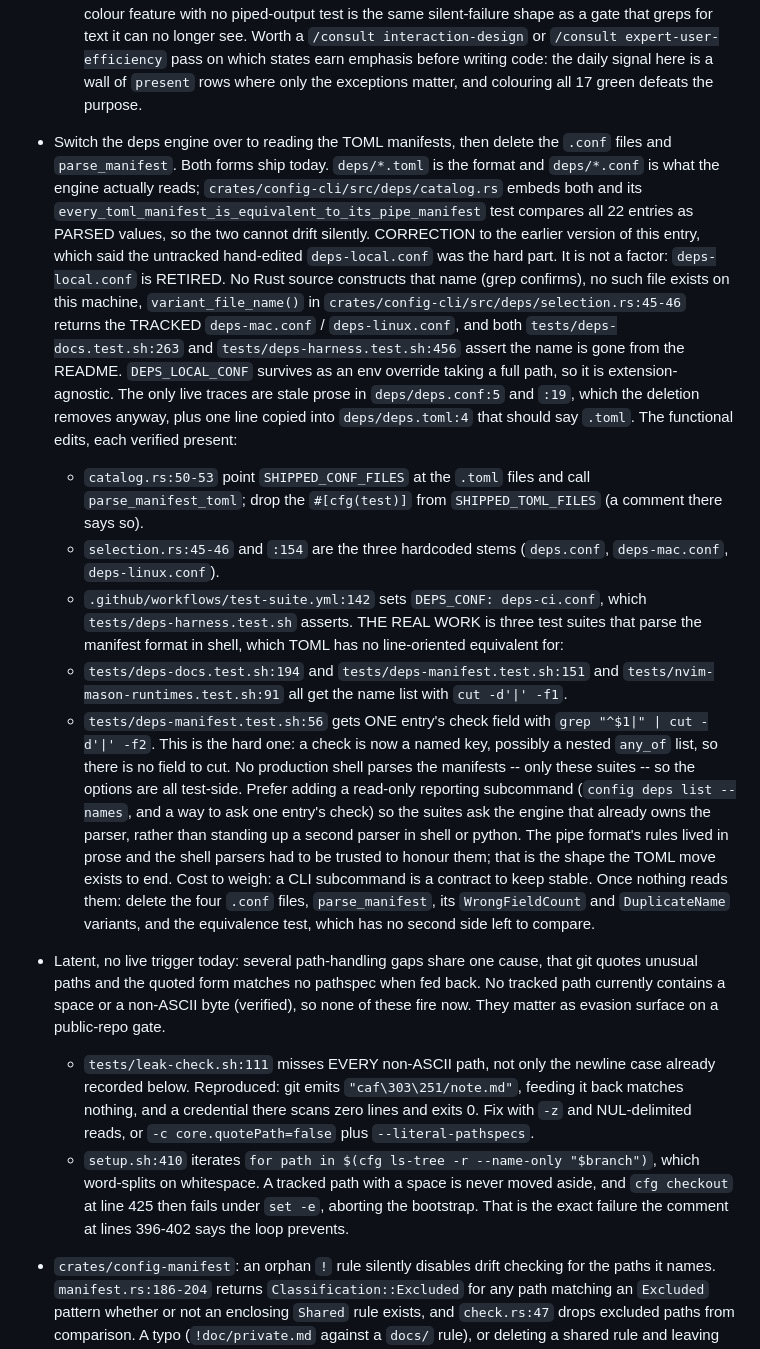
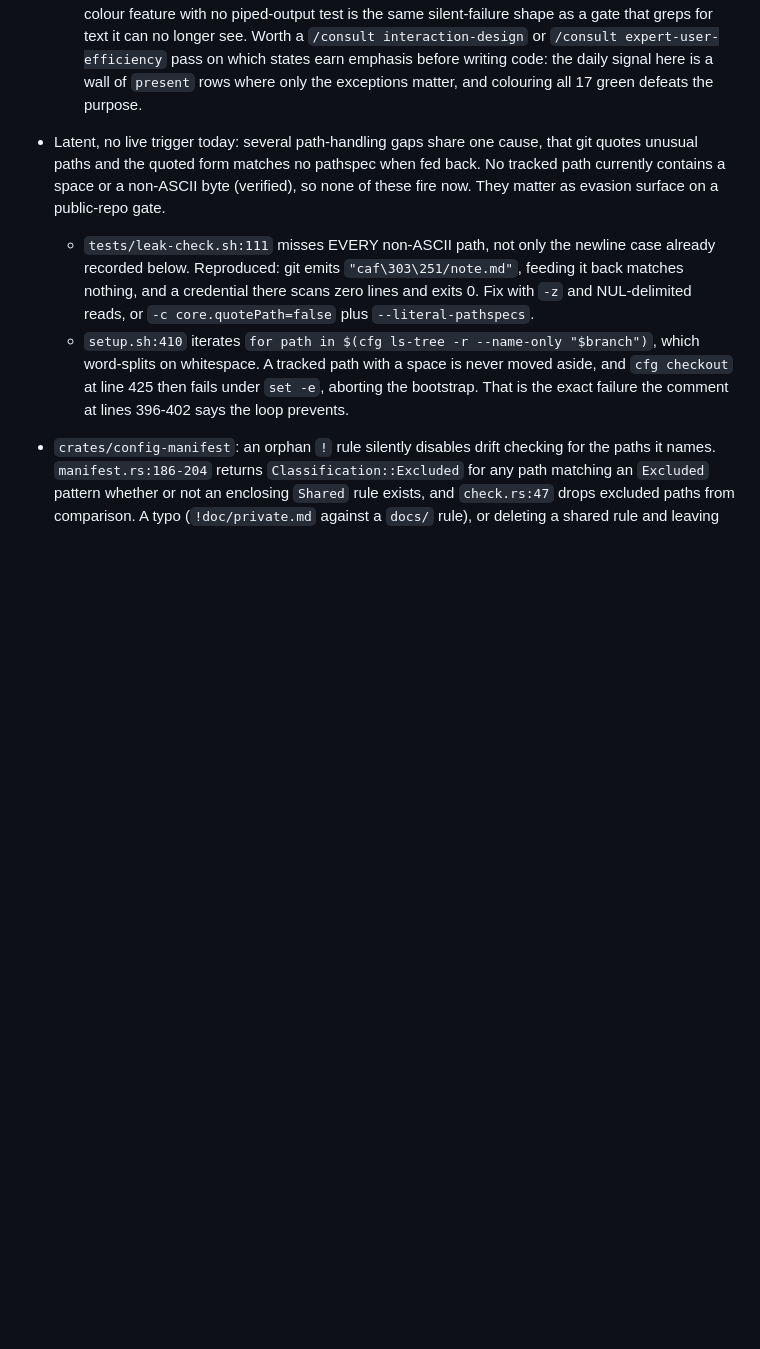
Before and after one commit to austintheriot/dotfiles, a Markdown page: TODO-AGENTS.md, the part around the change. GitHub-like rendering; blank space fills up the shorter version.

Commit message:
Remove the stale TOML-switchover TODO
Completed in c9697c94 and 04429874, which the entry predates. Verified
stale on all three of its own completion criteria: no deps/*.conf files
remain, `parse_manifest` is gone from crates/, and the
`every_toml_manifest_is_equivalent_to_its_pipe_manifest` test the entry
said to delete once nothing read the pipe format no longer exists.

Co-Authored-By: Claude Opus 5 (1M context) <noreply@anthropic.com>
Claude-Session: https://claude.ai/code/session_015V9aqvoTCJYbbVKbXXgqot

```diff
--- a/TODO-AGENTS.md
+++ b/TODO-AGENTS.md
@@ -203,52 +203,6 @@ conversation rather than a commit.
   pass on which states earn emphasis before writing code: the daily signal
   here is a wall of `present` rows where only the exceptions matter, and
   colouring all 17 green defeats the purpose.
-
-- Switch the deps engine over to reading the TOML manifests, then delete the
-  `.conf` files and `parse_manifest`.
-  Both forms ship today. `deps/*.toml` is the format and `deps/*.conf` is
-  what the engine actually reads; `crates/config-cli/src/deps/catalog.rs`
-  embeds both and its
-  `every_toml_manifest_is_equivalent_to_its_pipe_manifest` test compares all
-  22 entries as PARSED values, so the two cannot drift silently.
-  CORRECTION to the earlier version of this entry, which said the untracked
-  hand-edited `deps-local.conf` was the hard part. It is not a factor:
-  `deps-local.conf` is RETIRED. No Rust source constructs that name (grep
-  confirms), no such file exists on this machine, `variant_file_name()` in
-  `crates/config-cli/src/deps/selection.rs:45-46` returns the TRACKED
-  `deps-mac.conf` / `deps-linux.conf`, and both `tests/deps-docs.test.sh:263`
-  and `tests/deps-harness.test.sh:456` assert the name is gone from the
-  README. `DEPS_LOCAL_CONF` survives as an env override taking a full path,
-  so it is extension-agnostic. The only live traces are stale prose in
-  `deps/deps.conf:5` and `:19`, which the deletion removes anyway, plus one
-  line copied into `deps/deps.toml:4` that should say `.toml`.
-  The functional edits, each verified present:
-    - `catalog.rs:50-53` point `SHIPPED_CONF_FILES` at the `.toml` files and
-      call `parse_manifest_toml`; drop the `#[cfg(test)]` from
-      `SHIPPED_TOML_FILES` (a comment there says so).
-    - `selection.rs:45-46` and `:154` are the three hardcoded stems
-      (`deps.conf`, `deps-mac.conf`, `deps-linux.conf`).
-    - `.github/workflows/test-suite.yml:142` sets `DEPS_CONF: deps-ci.conf`,
-      which `tests/deps-harness.test.sh` asserts.
-  THE REAL WORK is three test suites that parse the manifest format in shell,
-  which TOML has no line-oriented equivalent for:
-    - `tests/deps-docs.test.sh:194` and `tests/deps-manifest.test.sh:151` and
-      `tests/nvim-mason-runtimes.test.sh:91` all get the name list with
-      `cut -d'|' -f1`.
-    - `tests/deps-manifest.test.sh:56` gets ONE entry's check field with
-      `grep "^$1|" | cut -d'|' -f2`. This is the hard one: a check is now a
-      named key, possibly a nested `any_of` list, so there is no field to cut.
-  No production shell parses the manifests -- only these suites -- so the
-  options are all test-side. Prefer adding a read-only reporting subcommand
-  (`config deps list --names`, and a way to ask one entry's check) so the
-  suites ask the engine that already owns the parser, rather than standing up
-  a second parser in shell or python. The pipe format's rules lived in prose
-  and the shell parsers had to be trusted to honour them; that is the shape
-  the TOML move exists to end. Cost to weigh: a CLI subcommand is a contract
-  to keep stable.
-  Once nothing reads them: delete the four `.conf` files, `parse_manifest`,
-  its `WrongFieldCount` and `DuplicateName` variants, and the equivalence
-  test, which has no second side left to compare.
 
 - Latent, no live trigger today: several path-handling gaps share one
   cause, that git quotes unusual paths and the quoted form matches no
```
